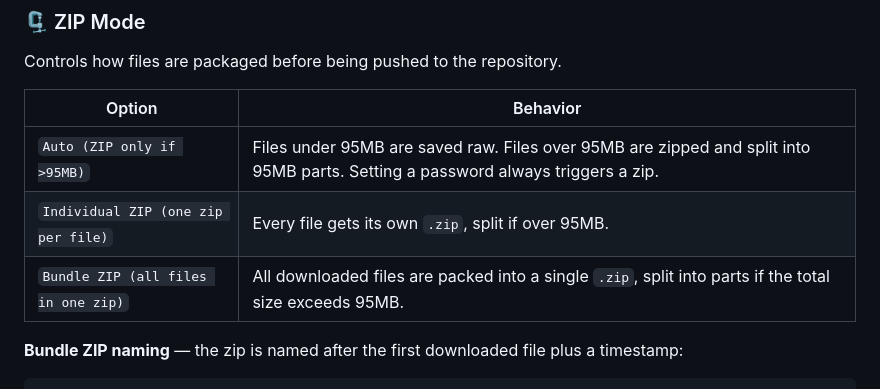
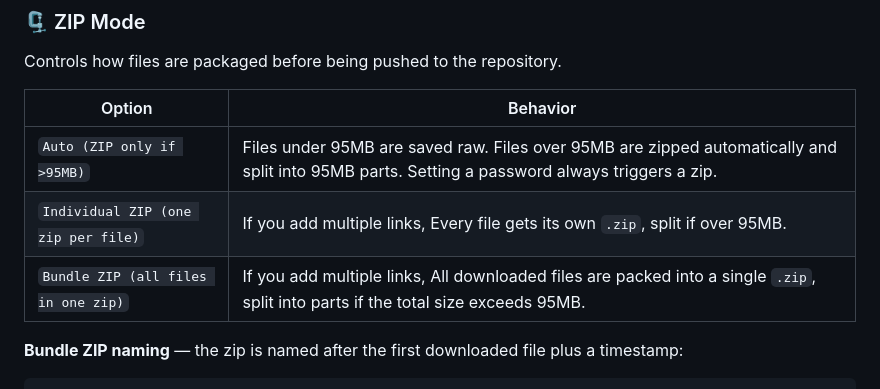
Before and after one commit to DavSpencer/JGool, a Markdown page: README.md, the part around the change. GitHub-like rendering.

```diff
--- a/README.md
+++ b/README.md
@@ -118,9 +118,9 @@ Controls how files are packaged before being pushed to the repository.
 
 | Option | Behavior |
 |---|---|
-| `Auto (ZIP only if >95MB)` | Files under 95MB are saved raw. Files over 95MB are zipped and split into 95MB parts. Setting a password always triggers a zip. |
-| `Individual ZIP (one zip per file)` | Every file gets its own `.zip`, split if over 95MB. |
-| `Bundle ZIP (all files in one zip)` | All downloaded files are packed into a single `.zip`, split into parts if the total size exceeds 95MB. |
+| `Auto (ZIP only if >95MB)` | Files under 95MB are saved raw. Files over 95MB are zipped automatically and split into 95MB parts. Setting a password always triggers a zip. |
+| `Individual ZIP (one zip per file)` | If you add multiple links, Every file gets its own `.zip`, split if over 95MB. |
+| `Bundle ZIP (all files in one zip)` | If you add multiple links, All downloaded files are packed into a single `.zip`, split into parts if the total size exceeds 95MB. |
 
 **Bundle ZIP naming** — the zip is named after the first downloaded file plus a timestamp:
 
```
